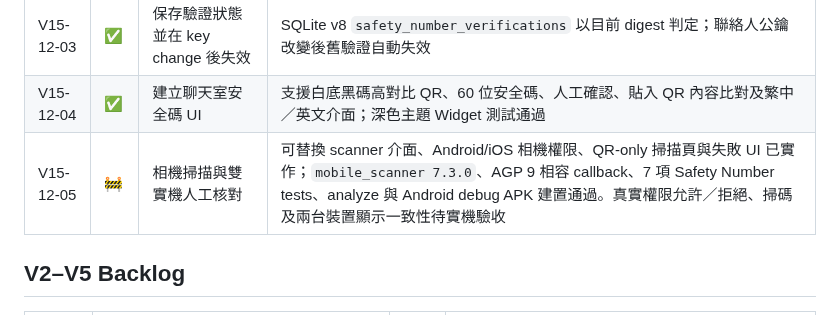
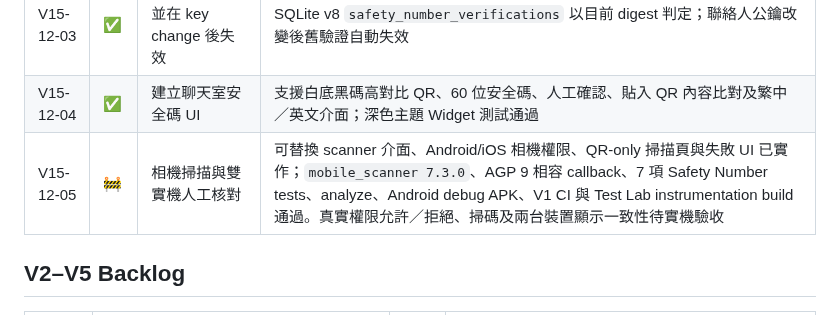
Before and after one commit to leezxt/p2p-chat, a Markdown page: docs/project_tasks.md, the part around the change. Drawn GitHub-style.

```diff
--- a/docs/project_tasks.md
+++ b/docs/project_tasks.md
@@ -162,7 +162,7 @@
 | V15-12-02 | ✅ | 定義 Safety Number QR payload 與嚴格比對 | payload 只含版本、類型、雙方裝置識別與 digest；拒絕額外欄位、竄改及錯誤參與者 |
 | V15-12-03 | ✅ | 保存驗證狀態並在 key change 後失效 | SQLite v8 `safety_number_verifications` 以目前 digest 判定；聯絡人公鑰改變後舊驗證自動失效 |
 | V15-12-04 | ✅ | 建立聊天室安全碼 UI | 支援白底黑碼高對比 QR、60 位安全碼、人工確認、貼入 QR 內容比對及繁中／英文介面；深色主題 Widget 測試通過 |
-| V15-12-05 | 🚧 | 相機掃描與雙實機人工核對 | 可替換 scanner 介面、Android/iOS 相機權限、QR-only 掃描頁與失敗 UI 已實作；`mobile_scanner 7.3.0`、AGP 9 相容 callback、7 項 Safety Number tests、analyze 與 Android debug APK 建置通過。真實權限允許／拒絕、掃碼及兩台裝置顯示一致性待實機驗收 |
+| V15-12-05 | 🚧 | 相機掃描與雙實機人工核對 | 可替換 scanner 介面、Android/iOS 相機權限、QR-only 掃描頁與失敗 UI 已實作；`mobile_scanner 7.3.0`、AGP 9 相容 callback、7 項 Safety Number tests、analyze、Android debug APK、V1 CI 與 Test Lab instrumentation build 通過。真實權限允許／拒絕、掃碼及兩台裝置顯示一致性待實機驗收 |
 
 ## V2–V5 Backlog
 
```
Also changed, not shown: docs/handoff_checklist.md (+12 -8 lines).
